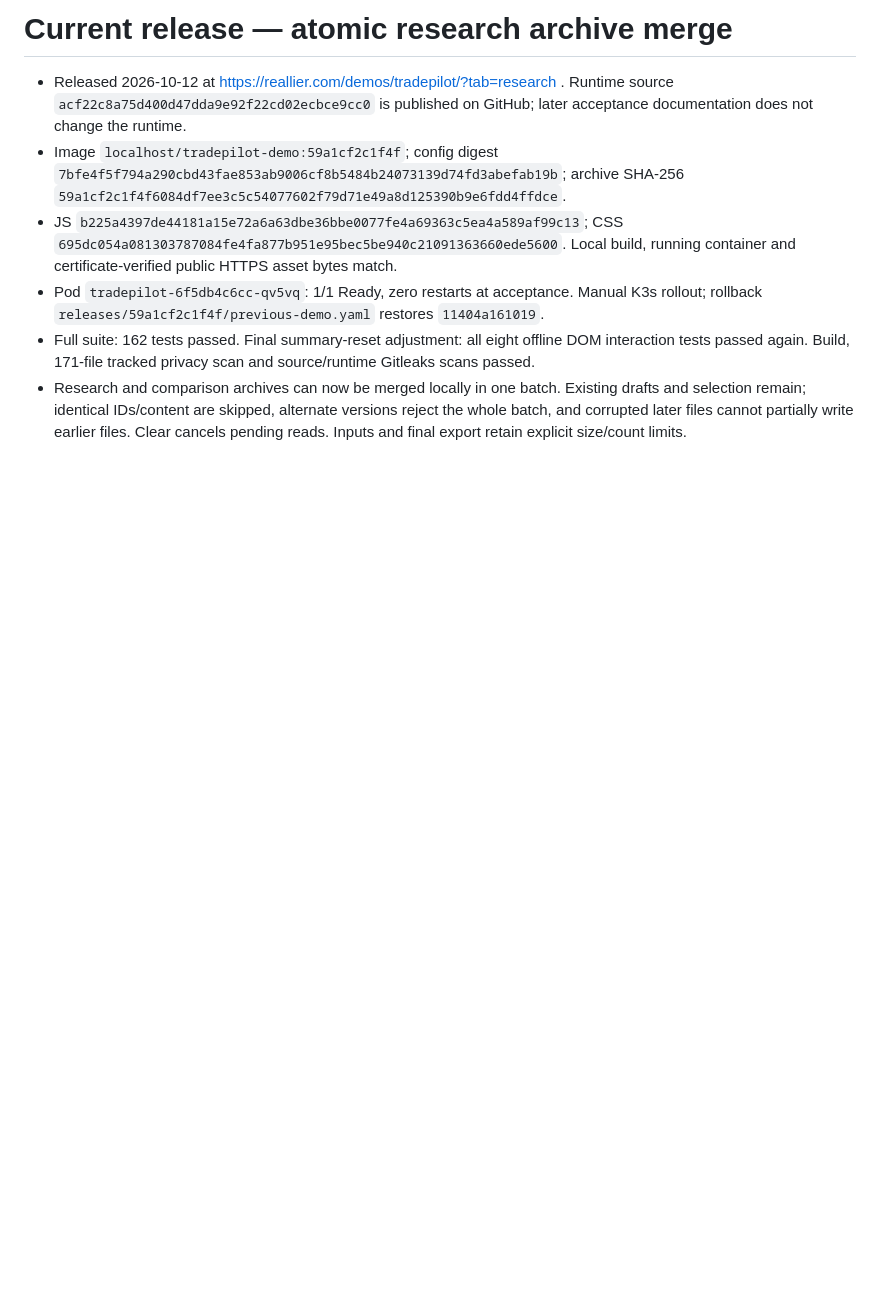
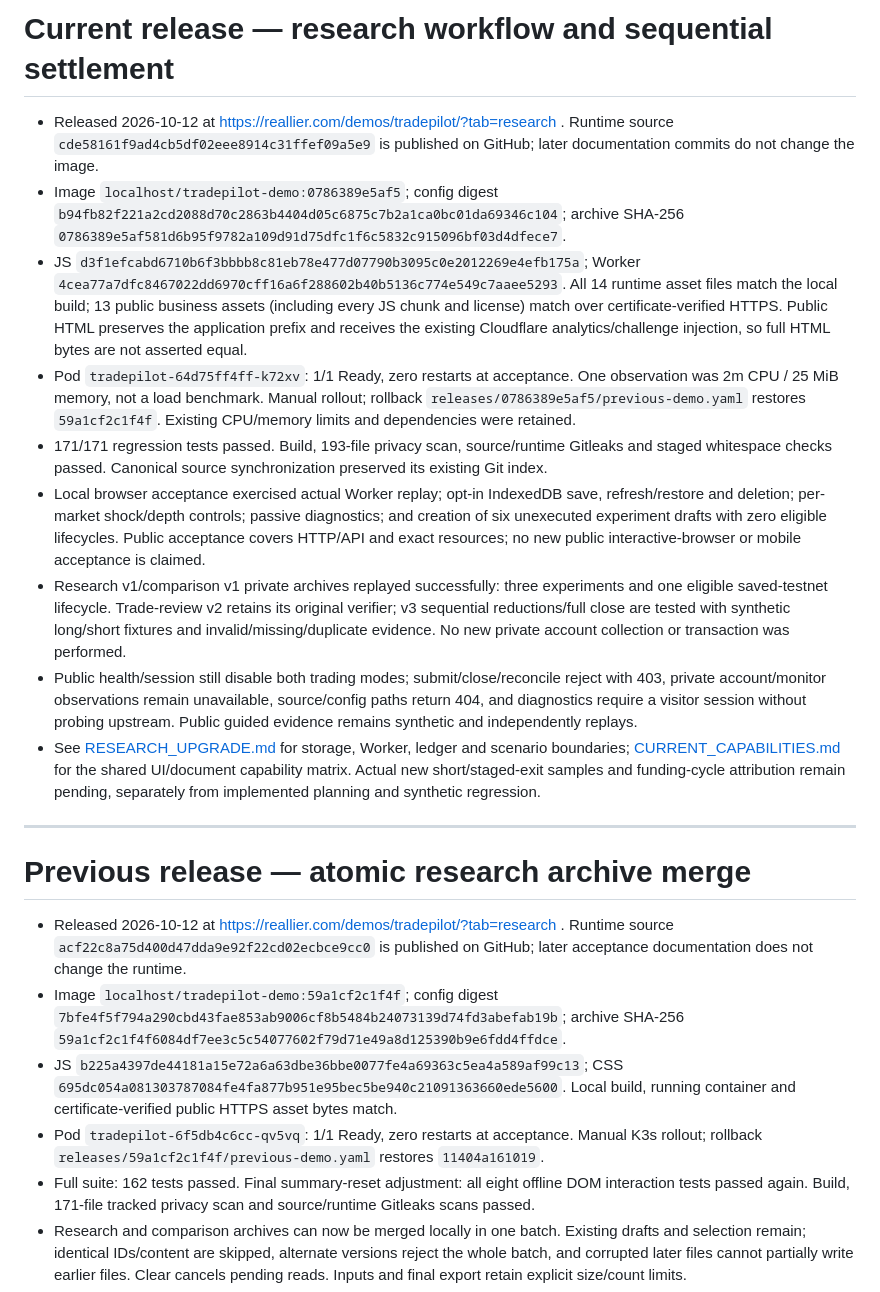
Before and after one commit to Reallier/cehang-tradepilot, a Markdown page: docs/PUBLIC_LAUNCH.md, the part around the change. Rendered like a GitHub page; blank space fills up the shorter version.

Commit message:
Record research upgrade rollout and acceptance boundaries

```diff
--- a/docs/PUBLIC_LAUNCH.md
+++ b/docs/PUBLIC_LAUNCH.md
@@ -1,4 +1,18 @@
-# Current release — atomic research archive merge
+# Current release — research workflow and sequential settlement
+
+- Released 2026-10-12 at https://reallier.com/demos/tradepilot/?tab=research . Runtime source `cde58161f9ad4cb5df02eee8914c31ffef09a5e9` is published on GitHub; later documentation commits do not change the image.
+- Image `localhost/tradepilot-demo:0786389e5af5`; config digest `b94fb82f221a2cd2088d70c2863b4404d05c6875c7b2a1ca0bc01da69346c104`; archive SHA-256 `0786389e5af581d6b95f9782a109d91d75dfc1f6c5832c915096bf03d4dfece7`.
+- JS `d3f1efcabd6710b6f3bbbb8c81eb78e477d07790b3095c0e2012269e4efb175a`; Worker `4cea77a7dfc8467022dd6970cff16a6f288602b40b5136c774e549c7aaee5293`. All 14 runtime asset files match the local build; 13 public business assets (including every JS chunk and license) match over certificate-verified HTTPS. Public HTML preserves the application prefix and receives the existing Cloudflare analytics/challenge injection, so full HTML bytes are not asserted equal.
+- Pod `tradepilot-64d75ff4ff-k72xv`: 1/1 Ready, zero restarts at acceptance. One observation was 2m CPU / 25 MiB memory, not a load benchmark. Manual rollout; rollback `releases/0786389e5af5/previous-demo.yaml` restores `59a1cf2c1f4f`. Existing CPU/memory limits and dependencies were retained.
+- 171/171 regression tests passed. Build, 193-file privacy scan, source/runtime Gitleaks and staged whitespace checks passed. Canonical source synchronization preserved its existing Git index.
+- Local browser acceptance exercised actual Worker replay; opt-in IndexedDB save, refresh/restore and deletion; per-market shock/depth controls; passive diagnostics; and creation of six unexecuted experiment drafts with zero eligible lifecycles. Public acceptance covers HTTP/API and exact resources; no new public interactive-browser or mobile acceptance is claimed.
+- Research v1/comparison v1 private archives replayed successfully: three experiments and one eligible saved-testnet lifecycle. Trade-review v2 retains its original verifier; v3 sequential reductions/full close are tested with synthetic long/short fixtures and invalid/missing/duplicate evidence. No new private account collection or transaction was performed.
+- Public health/session still disable both trading modes; submit/close/reconcile reject with 403, private account/monitor observations remain unavailable, source/config paths return 404, and diagnostics require a visitor session without probing upstream. Public guided evidence remains synthetic and independently replays.
+- See [RESEARCH_UPGRADE.md](RESEARCH_UPGRADE.md) for storage, Worker, ledger and scenario boundaries; [CURRENT_CAPABILITIES.md](CURRENT_CAPABILITIES.md) for the shared UI/document capability matrix. Actual new short/staged-exit samples and funding-cycle attribution remain pending, separately from implemented planning and synthetic regression.
+
+---
+
+# Previous release — atomic research archive merge
 
 - Released 2026-10-12 at https://reallier.com/demos/tradepilot/?tab=research . Runtime source `acf22c8a75d400d47dda9e92f22cd02ecbce9cc0` is published on GitHub; later acceptance documentation does not change the runtime.
 - Image `localhost/tradepilot-demo:59a1cf2c1f4f`; config digest `7bfe4f5f794a290cbd43fae853ab9006cf8b5484b24073139d74fd3abefab19b`; archive SHA-256 `59a1cf2c1f4f6084df7ee3c5c54077602f79d71e49a8d125390b9e6fdd4ffdce`.
```
